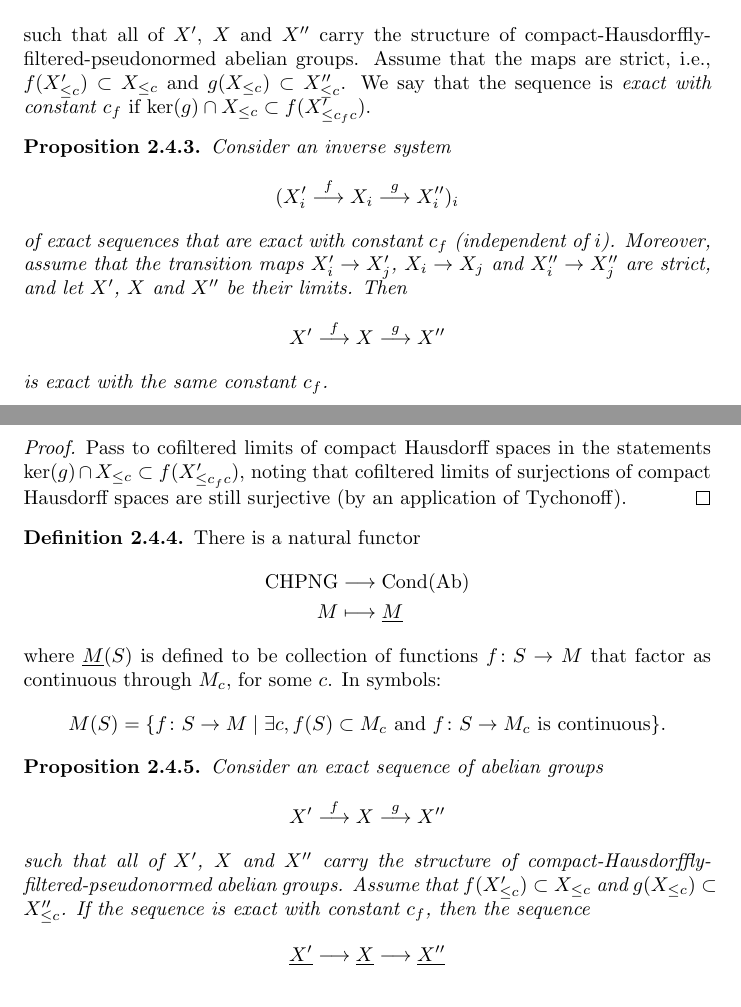
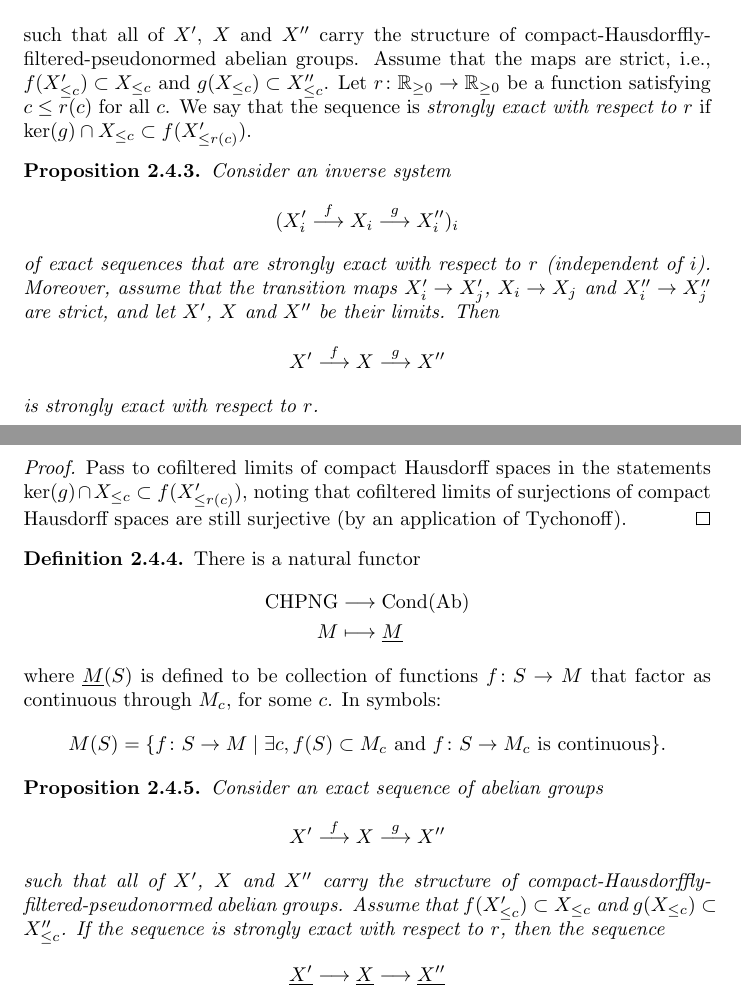
Before and after one commit to leanprover-community/liquid, a LaTeX document (src/web.tex, which reads src/condensed.tex): two parts of pages 35 and 36 of 41, joined at a grey line, cut so that both start at the same text. Compiled offline with pdfLaTeX.

Commit message:
generalize the definition and lemmas

```diff
--- a/src/condensed.tex
+++ b/src/condensed.tex
@@ -22,8 +22,9 @@
   \[ X'\overset{f}{\longrightarrow} X\overset{g}{\longrightarrow} X'' \]
   such that all of $X'$, $X$ and $X''$ carry the structure of compact-Hausdorffly-filtered-pseudonormed abelian groups.
   Assume that the maps are strict, i.e., $f(X'_{\leq c})\subset X_{\leq c}$ and $g(X_{\leq c})\subset X''_{\leq c}$.
-  We say that the sequence is \emph{exact with constant $c_f$} if
-  $\mathrm{ker}(g)\cap X_{\leq c}\subset f(X'_{\leq c_fc})$.
+  Let $r \colon \mathbb{R}_{\ge0} \to \mathbb{R}_{\ge0}$ be a function satisfying $c \le r(c)$ for all~$c$.
+  We say that the sequence is \emph{strongly exact with respect to $r$} if
+  $\mathrm{ker}(g)\cap X_{\leq c}\subset f(X'_{\leq r(c)})$.
 \end{definition}
 
 \begin{proposition}
@@ -33,16 +34,16 @@
   \uses{bounded-limits, strongly-exact}
   Consider an inverse system
 \[ (X_i'\overset{f}{\longrightarrow} X_i\overset{g}{\longrightarrow} X_i'')_i \]
-  of exact sequences that are exact with constant $c_f$ (independent of $i$).
+  of exact sequences that are strongly exact with respect to~$r$ (independent of $i$).
   Moreover, assume that the transition maps $X'_i\to X'_j$, $X_i\to X_j$ and $X''_i\to X''_j$ are strict, and let $X'$, $X$ and $X''$ be their limits.
   Then
   \[ X'\overset{f}{\longrightarrow} X\overset{g}{\longrightarrow} X'' \]
-  is exact with the same constant $c_f$.
+  is strongly exact with respect to $r$.
 \end{proposition}
 
 \begin{proof}
   \leanok
-  Pass to cofiltered limits of compact Hausdorff spaces in the statements $\mathrm{ker}(g)\cap X_{\leq c}\subset f(X'_{\leq c_fc})$,
+  Pass to cofiltered limits of compact Hausdorff spaces in the statements $\mathrm{ker}(g)\cap X_{\leq c}\subset f(X'_{\leq r(c)})$,
   noting that cofiltered limits of surjections of compact Hausdorff spaces are still surjective (by an application of Tychonoff).
 \end{proof}
 
@@ -70,7 +71,7 @@
   \[ X'\overset{f}{\longrightarrow} X\overset{g}{\longrightarrow} X'' \]
   such that all of $X'$, $X$ and $X''$ carry the structure of compact-Hausdorffly-filtered-pseudonormed abelian groups.
   Assume that $f(X'_{\leq c})\subset X_{\leq c}$ and $g(X_{\leq c})\subset X''_{\leq c}$.
-  If the sequence is exact with constant $c_f$,
+  If the sequence is strongly exact with respect to~$r$,
   then the sequence
   \[ \underline{X'}\longrightarrow \underline{X}\longrightarrow\underline{X''} \]
   of condensed abelian groups is exact.
```
Also changed, not shown: src/condensed.tex (4 more changed lines).
